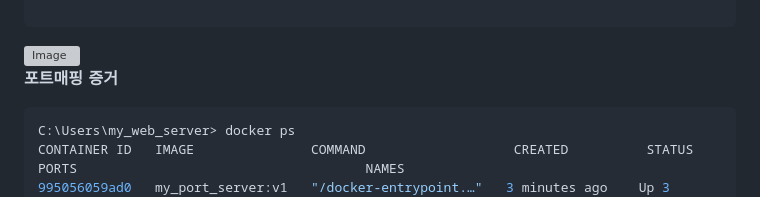
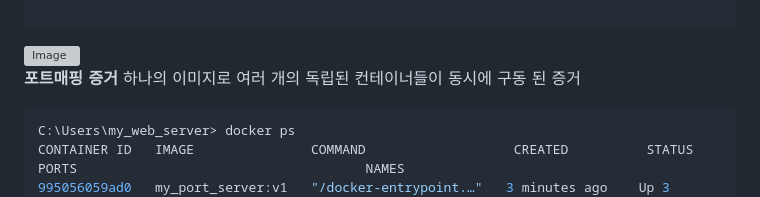
Before and after one commit to surilog/codessey, a Markdown page: README.md, the part around one of its changes. GitHub-like rendering; grey boxes are pictures that could not be loaded.

Commit message:
Enhance README formatting and content clarity
Updated README.md to improve clarity and formatting.

````diff
--- a/README.md
+++ b/README.md
@@ -758,7 +759,7 @@ CONTAINER ID   IMAGE                 COMMAND                   CREATED         S
 <img width="681" height="335" alt="Image" src="https://github.com/user-attachments/assets/2c4ce208-8d15-48a8-b5b5-612879a88a97" />
 
 **포트매핑 증거**
-
+하나의 이미지로 여러 개의 독립된 컨테이너들이 동시에 구동 된 증거
 ```Powershell
 C:\Users\my_web_server> docker ps
 CONTAINER ID   IMAGE               COMMAND                   CREATED          STATUS          PORTS                                     NAMES
````
Also changed, not shown: other parts of README.md (+10 -6 lines).
